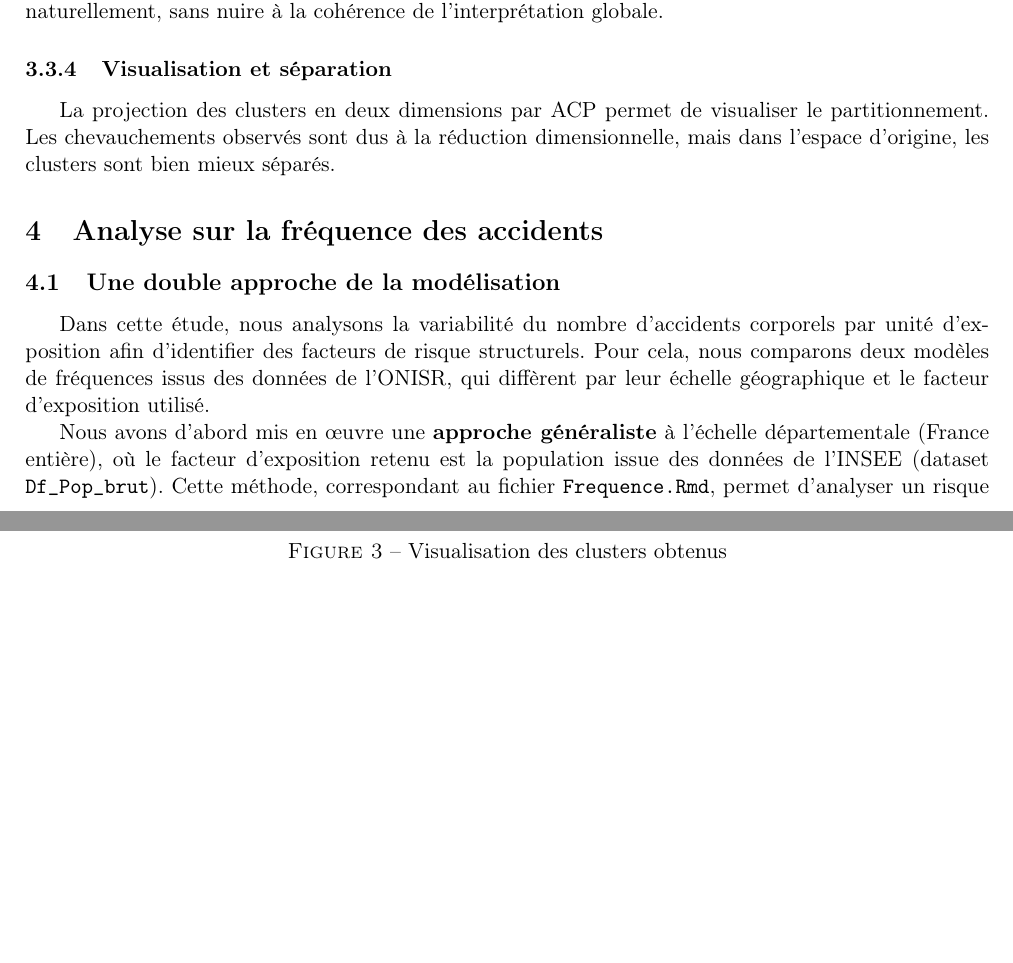
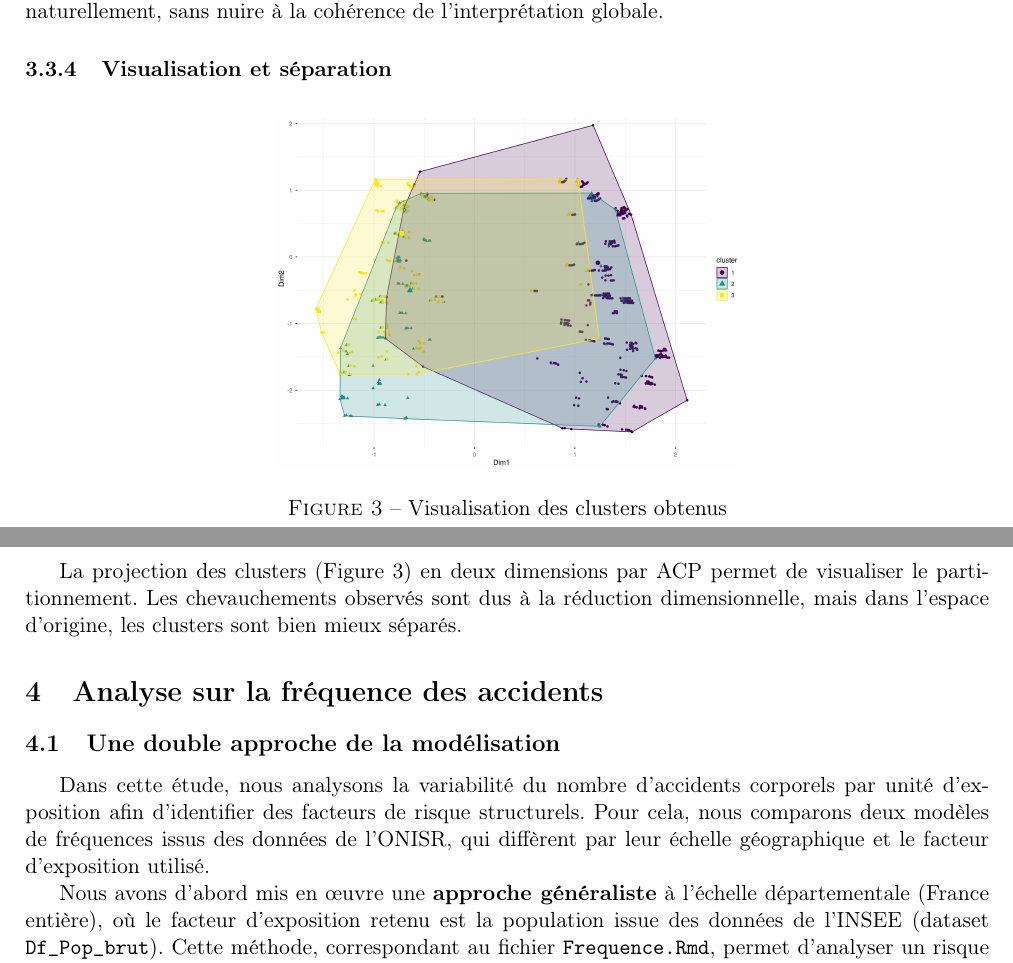
Before and after one commit to KylianAnaclet/road-safety-modeling-france, a LaTeX document (rapport/rapport.tex): two parts of pages 7 and 8 of 12, joined at a grey line, cut so that both start at the same text, the shorter picture padded with empty space. Compiled offline with pdfLaTeX.

Commit message:
petit modifs

```diff
--- a/rapport/rapport.tex
+++ b/rapport/rapport.tex
@@ -207,8 +207,7 @@ Ce groupe, majoritairement en agglomération, regroupe les accidents survenant p
 L'évaluation quantitative du modèle, avec un coefficient de silhouette moyen de 0.2677, atteste de la pertinence de la segmentation malgré la complexité intrinsèque des données d'accidentologie. Ce résultat positif confirme que le modèle capture une structure réelle, même si la faible valeur de l'indice de Dunn (0.001133) rappelle que les frontières entre les types d'accidents sont naturellement fluides plutôt que strictes. Dans le détail, la meilleure performance du Cluster 2 (0.3107) valide notre capacité à isoler nettement le profil routier à haute cinétique sur les voies rapides hors agglomération. Le Cluster 1 présente un score intermédiaire (0.2861), reflétant la diversité des configurations d'accidents hors agglomération en conditions diurnes. Le Cluster 3, avec le score le plus faible (0.2277), traduit la complexité du milieu urbain nocturne où les contextes d'accidents aux intersections se chevauchent naturellement, sans nuire à la cohérence de l'interprétation globale.
 
 \subsubsection{Visualisation et séparation}
-La projection des clusters en deux dimensions par ACP permet de visualiser le partitionnement. Les chevauchements observés sont dus à la réduction dimensionnelle, mais dans l'espace d'origine, les clusters sont bien mieux séparés.
-\begin{figure}[htbp]
+\begin{figure}[h!]
     \centering
     \includegraphics[
         width=\textwidth,
@@ -218,6 +217,8 @@ La projection des clusters en deux dimensions par ACP permet de visualiser le pa
     \caption{Visualisation des clusters obtenus}
     \label{fig:clusters}
 \end{figure}
+La projection des clusters (Figure 3) en deux dimensions par ACP permet de visualiser le partitionnement. Les chevauchements observés sont dus à la réduction dimensionnelle, mais dans l'espace d'origine, les clusters sont bien mieux séparés.
+
 
 
 \section{Analyse sur la fréquence des accidents}
```
Also changed, not shown: README.md, rapport/rapport.tex (2 more changed lines).
